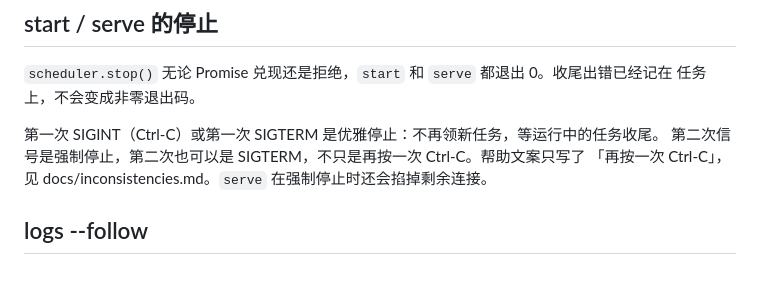
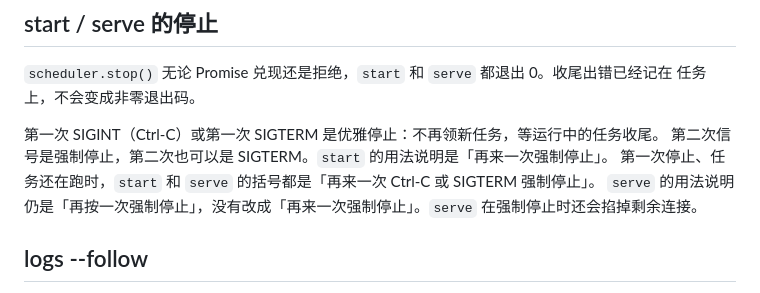
Before and after one commit to Jackeyhan-JH/glm-night-shift, a Markdown page: docs/configuration.md, the part around the change. Rendered like a GitHub page.

Commit message:
feat: 配置文档去掉已经过时的强制停止说明 (#109)
Closes #107

配置文档里停止那一小节不再写帮助文案只写了再按一次 Ctrl-C。start 用法是再来一次强制停止，serve 用法仍是再按一次强制停止。

```diff
--- a/docs/configuration.md
+++ b/docs/configuration.md
@@ -371,8 +371,9 @@ prompt 也一样（渲染后压缩连续空行并 trim）。
 任务上，不会变成非零退出码。
 
 第一次 SIGINT（Ctrl-C）或第一次 SIGTERM 是优雅停止：不再领新任务，等运行中的任务收尾。
-第二次信号是强制停止，第二次也可以是 SIGTERM，不只是再按一次 Ctrl-C。帮助文案只写了
-「再按一次 Ctrl-C」，见 docs/inconsistencies.md。`serve` 在强制停止时还会掐掉剩余连接。
+第二次信号是强制停止，第二次也可以是 SIGTERM。`start` 的用法说明是「再来一次强制停止」。
+第一次停止、任务还在跑时，`start` 和 `serve` 的括号都是「再来一次 Ctrl-C 或 SIGTERM 强制停止」。
+`serve` 的用法说明仍是「再按一次强制停止」，没有改成「再来一次强制停止」。`serve` 在强制停止时还会掐掉剩余连接。
 
 ## logs --follow
 
```
